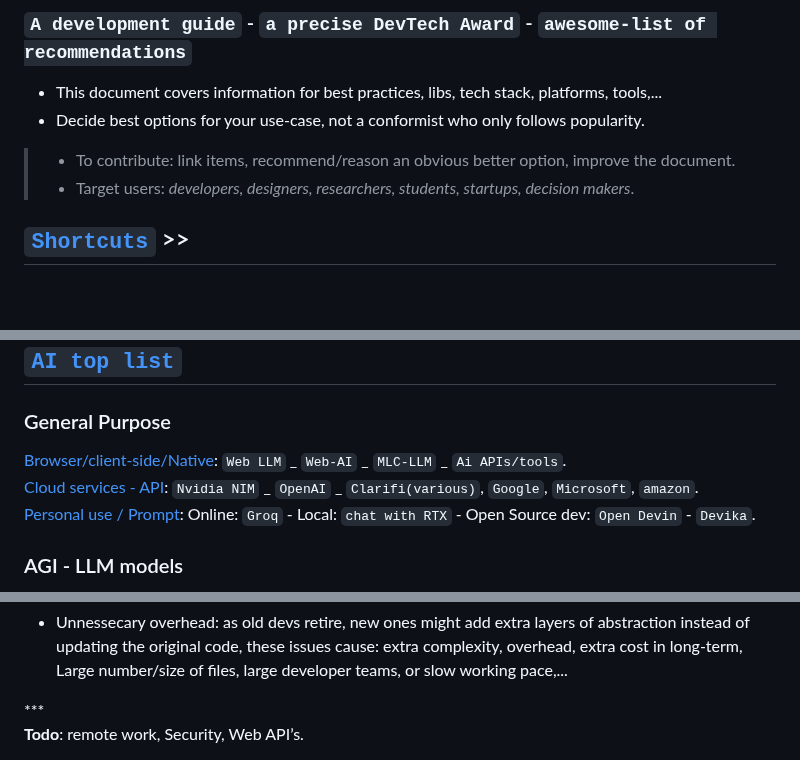
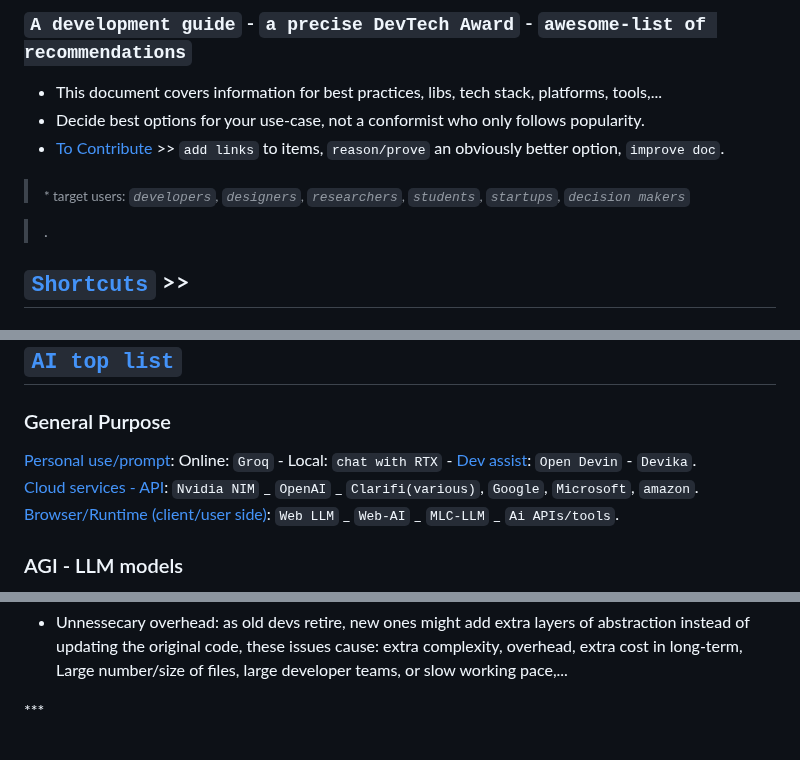
Before and after one commit to Systemic-Labs/Perfect-Stack, a Markdown page: README.md, 3 parts joined by grey strips. Rendered like a GitHub page; folded sections open; blank space fills up the shorter version.

Commit message:
+Update: Doc => +improve doc +contribute section

```diff
--- a/README.md
+++ b/README.md
@@ -6,9 +6,13 @@
 
 - This document covers information for best practices, libs, tech stack, platforms, tools,...
 - Decide best options for your use-case, not a conformist who only follows popularity.
->- To contribute: link items,  recommend/reason an obvious better option, improve the document.
->- Target users:  *developers, designers, researchers, students, startups, decision makers*.
->
+- [To Contribute]() >> `add links` to items, `reason/prove` an obviously better option, `improve doc`.
+
+> <sub> * target users: <i> `developers`, `designers`, `researchers`, `students`, `startups`, `decision makers` </i> </sub>
+
+>.
+
+
 ## [`Shortcuts`](#shotcuts) >>
 >  ### [ Awesome list](#awesome-list)
 >  ### [ Frameworks - more info/details](#frameworks-information)
@@ -62,9 +66,9 @@ Therefore If you're not forced or bound to a legacy eco-system or specific rules
 ## [`AI top list`](#ai-top-trends)
 
 ### General Purpose
-[Browser/client-side/Native]():  `Web LLM` _ `Web-AI` _ `MLC-LLM` _ `Ai APIs/tools`.
+[Personal use/prompt](): Online: `Groq` - Local: `chat with RTX` - [Dev assist](): `Open Devin` - `Devika`.
 [Cloud services - API](): `Nvidia NIM` _ `OpenAI` _ `Clarifi(various)`, `Google`, `Microsoft`, `amazon`.
-[Personal use / Prompt](): Online: `Groq` - Local: `chat with RTX` - Open Source dev: `Open Devin` - `Devika`.
+[Browser/Runtime (client/user side)]():  `Web LLM` _ `Web-AI` _ `MLC-LLM` _ `Ai APIs/tools`.
 
 ### AGI - LLM models
 [Top Ranked]():  `Claude 3` _ `GPT4-next` _ `Grok` _ `LLAMA 3 instruct`
@@ -322,5 +326,3 @@ Whenever learning something, learn latest stable standards and best practices, s
 </details>
 ***
 <br>
-
-**Todo**:  remote work, Security, Web API’s.
```
Also changed, not shown: other parts of README.md (+2 -2 lines).
